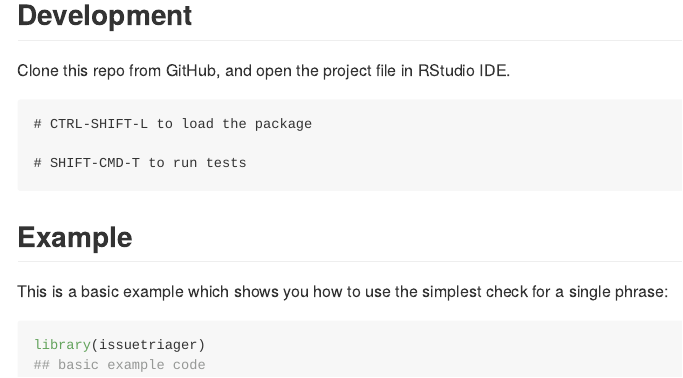
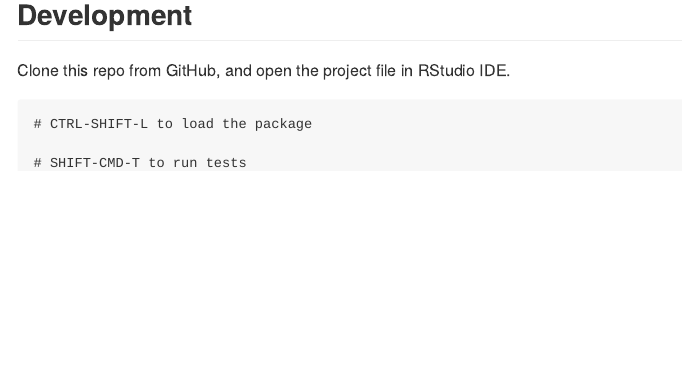
Before and after one commit to rstudio/issuetriager, an R Markdown document (README.Rmd): the page in a window 1100 px wide, from 1390 px down. Rendered offline with R 4.5, knitr and Pandoc, with nearby package versions; badge pictures from the web are left out.

Commit message:
remove bogus example from readme
Signed-off-by: Elliot Murphy <statik@users.noreply.github.com>

````diff
--- a/README.Rmd
+++ b/README.Rmd
@@ -92,16 +92,6 @@ Clone this repo from GitHub, and open the project file in RStudio IDE.
 # SHIFT-CMD-T to run tests
 ```
 
-## Example
-
-This is a basic example which shows you how to use the simplest check for a single phrase:
-
-```{r example}
-library(issuetriager)
-## basic example code
-```
-
-
 
 <!--
 GitHub Actions will re-render `README.Rmd` every time you push.
````
